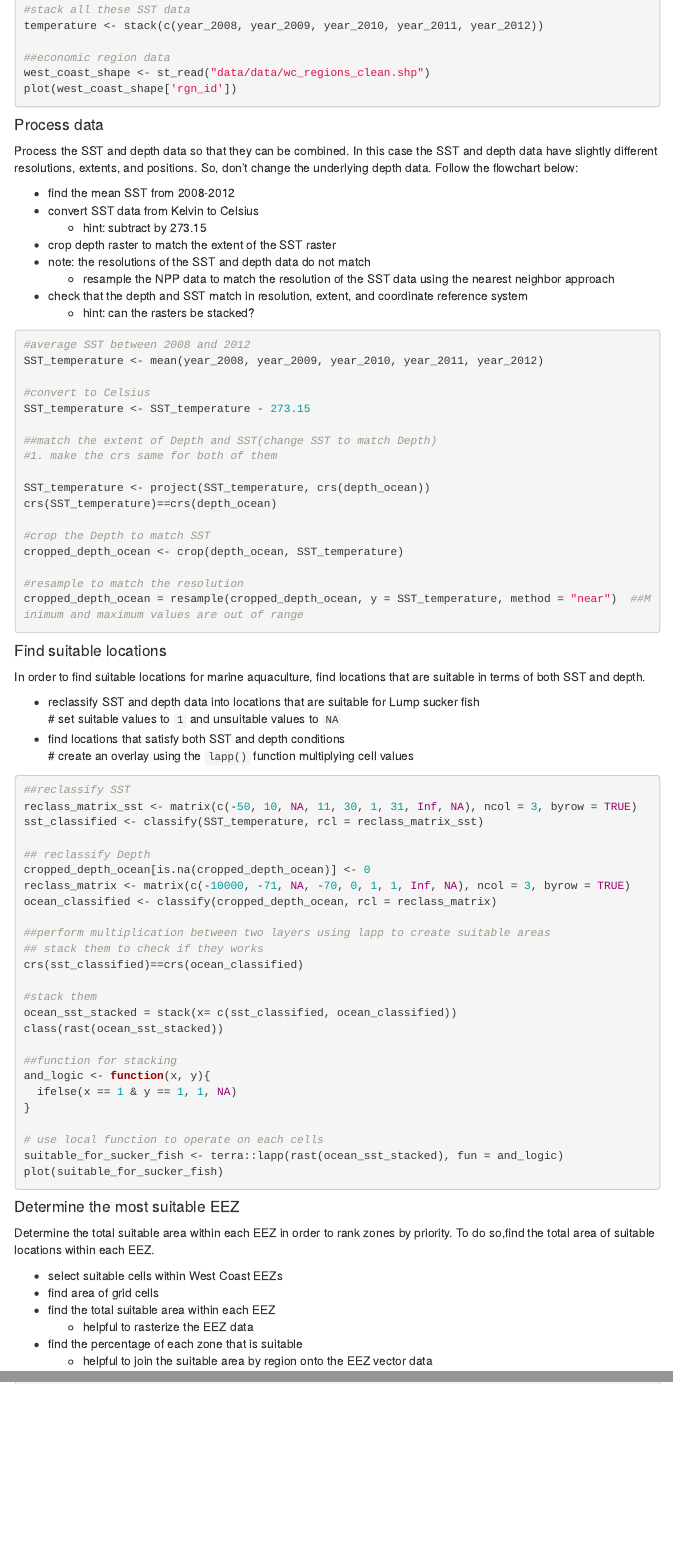
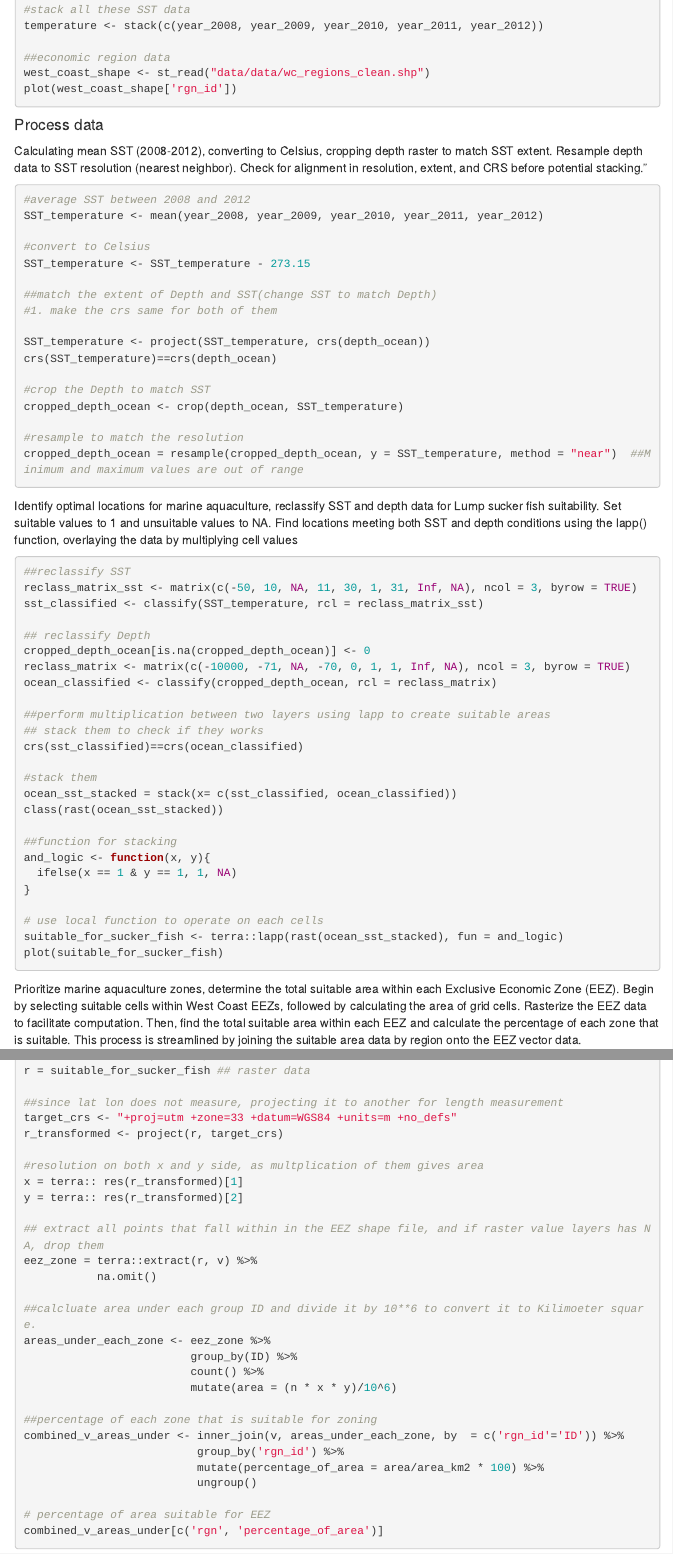
Before and after one commit to Sujan-Bhattarai12/economic_zone, an R Markdown document (economic_zone.Rmd): the page in a window 1100 px wide, from 1380 px down, and a second part further down, joined at a grey line. Rendered offline with R 4.5, knitr and Pandoc, with nearby package versions; the code chunks are not run, so their results and figures are left out; menus at the side of the page are left out.

Commit message:
comments added

````diff
--- a/economic_zone.Rmd
+++ b/economic_zone.Rmd
@@ -83,16 +83,7 @@ plot(west_coast_shape['rgn_id'])
 ```
 
 #### Process data
-Process the SST and depth data so that they can be combined. In this case the SST and depth data have slightly different resolutions, extents, and positions. So, don't change the underlying depth data. Follow the flowchart below:
-
--   find the mean SST from 2008-2012\
--   convert SST data from Kelvin to Celsius\
-    -   hint: subtract by 273.15\
--   crop depth raster to match the extent of the SST raster\
--   note: the resolutions of the SST and depth data do not match\
-    -   resample the NPP data to match the resolution of the SST data using the nearest neighbor approach\
--   check that the depth and SST match in resolution, extent, and coordinate reference system\
-    -   hint: can the rasters be stacked?
+Calculating mean SST (2008-2012), converting to Celsius, cropping depth raster to match SST extent. Resample depth data to SST resolution (nearest neighbor). Check for alignment in resolution, extent, and CRS before potential stacking."
 
 ```{r include=TRUE}
 #average SST between 2008 and 2012
@@ -115,13 +106,7 @@ cropped_depth_ocean = resample(cropped_depth_ocean, y = SST_temperature, method
 
 ```
 
-#### Find suitable locations
-In order to find suitable locations for marine aquaculture, find locations that are suitable in terms of both SST and depth.
-
--   reclassify SST and depth data into locations that are suitable for Lump sucker fish\
-      # set suitable values to `1` and unsuitable values to `NA`\
--   find locations that satisfy both SST and depth conditions\
-      # create an overlay using the `lapp()` function multiplying cell values\
+Identify optimal locations for marine aquaculture, reclassify SST and depth data for Lump sucker fish suitability. Set suitable values to 1 and unsuitable values to NA. Find locations meeting both SST and depth conditions using the lapp() function, overlaying the data by multiplying cell values
 
 ```{r include=TRUE}
 ##reclassify SST
@@ -152,15 +137,7 @@ plot(suitable_for_sucker_fish)
 
 ```
 
-#### Determine the most suitable EEZ
-Determine the total suitable area within each EEZ in order to rank zones by priority. To do so,find the total area of suitable locations within each EEZ.
-
--   select suitable cells within West Coast EEZs\
--   find area of grid cells\
--   find the total suitable area within each EEZ\
-    -  helpful to rasterize the EEZ data\
--   find the percentage of each zone that is suitable\
-    -  helpful to join the suitable area by region onto the EEZ vector data\
+Prioritize marine aquaculture zones, determine the total suitable area within each Exclusive Economic Zone (EEZ). Begin by selecting suitable cells within West Coast EEZs, followed by calculating the area of grid cells. Rasterize the EEZ data to facilitate computation. Then, find the total suitable area within each EEZ and calculate the percentage of each zone that is suitable. This process is streamlined by joining the suitable area data by region onto the EEZ vector data.
 
 ```{r include=TRUE}
 #create dummy variable for operation
````
